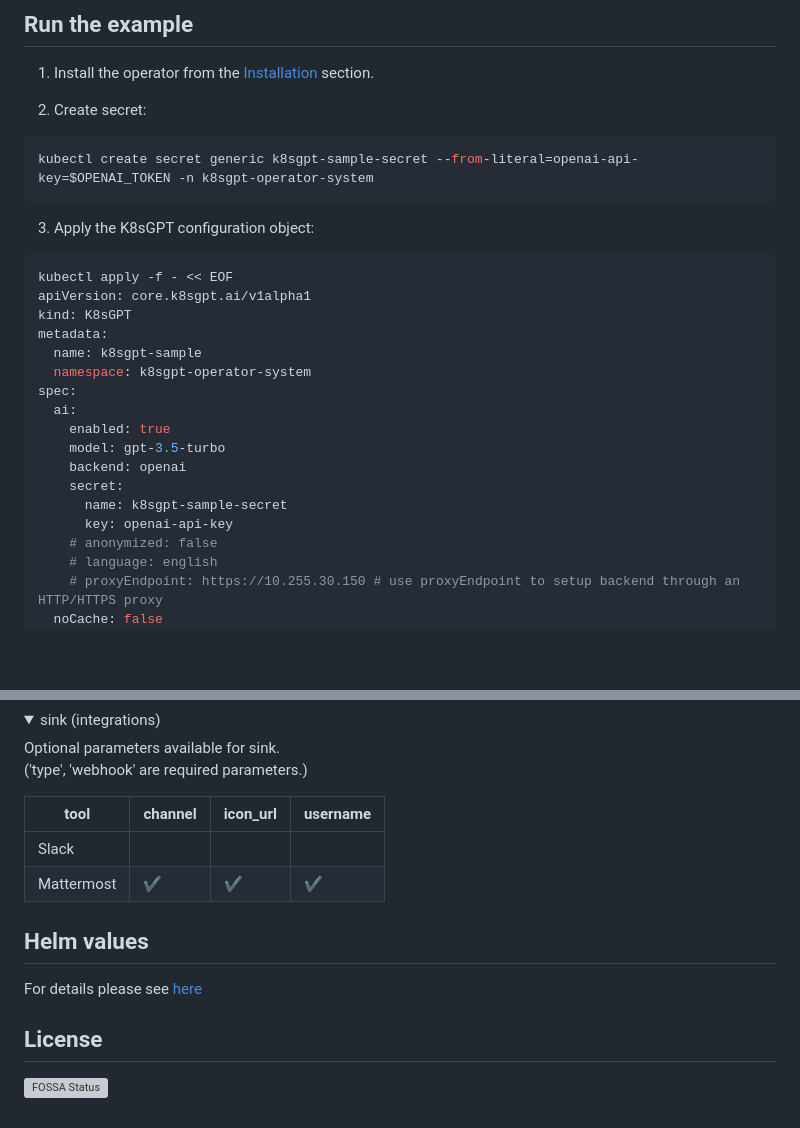
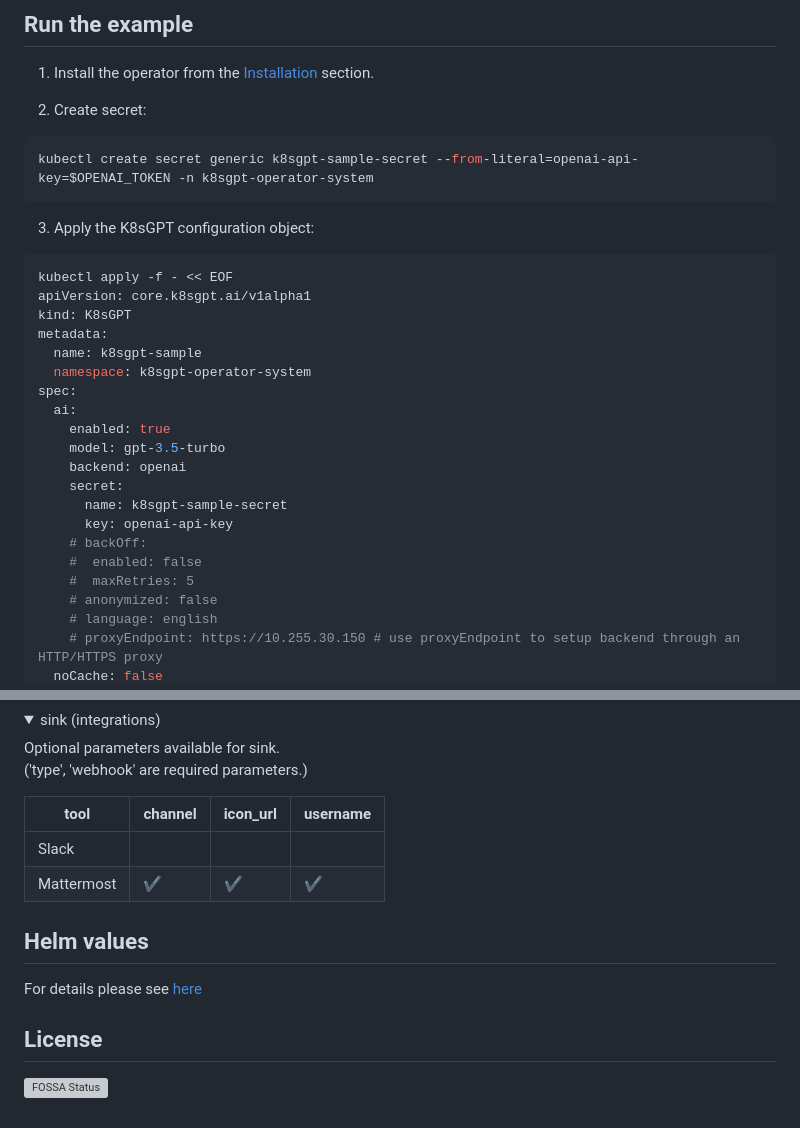
Before and after one commit to k8sgpt-ai/k8sgpt-operator, a Markdown page: README.md, 2 parts joined by grey strips. Drawn GitHub-style; folded sections open; blank space fills up the shorter version; grey boxes are pictures that could not be loaded.

Commit message:
doc: add backOff in example, linting
Signed-off-by: JuHyung-Son <sonju0427@gmail.com>

````diff
--- a/README.md
+++ b/README.md
@@ -25,11 +25,13 @@ helm install release k8sgpt/k8sgpt-operator -n k8sgpt-operator-system --create-n
 1. Install the operator from the [Installation](#installation) section.
 
 2. Create secret:
+
 ```sh
 kubectl create secret generic k8sgpt-sample-secret --from-literal=openai-api-key=$OPENAI_TOKEN -n k8sgpt-operator-system
 ```
 
 3. Apply the K8sGPT configuration object:
+
 ```sh
 kubectl apply -f - << EOF
 apiVersion: core.k8sgpt.ai/v1alpha1
@@ -45,6 +47,9 @@ spec:
     secret:
       name: k8sgpt-sample-secret
       key: openai-api-key
+    # backOff:
+    #  enabled: false
+    #  maxRetries: 5
     # anonymized: false
     # language: english
     # proxyEndpoint: https://10.255.30.150 # use proxyEndpoint to setup backend through an HTTP/HTTPS proxy
@@ -409,9 +423,9 @@ Optional parameters available for sink.
 ('type', 'webhook' are required parameters.)
 
 | tool       | channel | icon_url | username |
-|------------|---------|----------|----------|
+| ---------- | ------- | -------- | -------- |
 | Slack      |         |          |          |
-| Mattermost | ✔️       | ✔️        | ✔️        |
+| Mattermost | ✔️      | ✔️       | ✔️       |
 
 </details>
 
@@ -419,6 +433,6 @@ Optional parameters available for sink.
 
 For details please see [here](chart/operator/values.yaml)
 
+## License
 
-## License
 [![FOSSA Status](https://app.fossa.com/api/projects/git%2Bgithub.com%2Fk8sgpt-ai%2Fk8sgpt-operator.svg?type=large)](https://app.fossa.com/projects/git%2Bgithub.com%2Fk8sgpt-ai%2Fk8sgpt-operator?ref=badge_large)
````
Also changed, not shown: other parts of README.md (+21 -12 lines).
